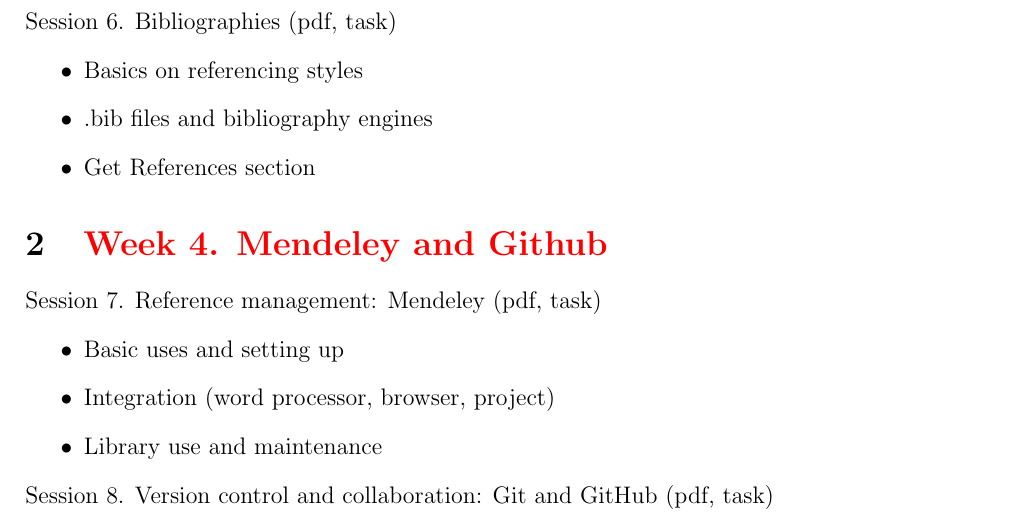
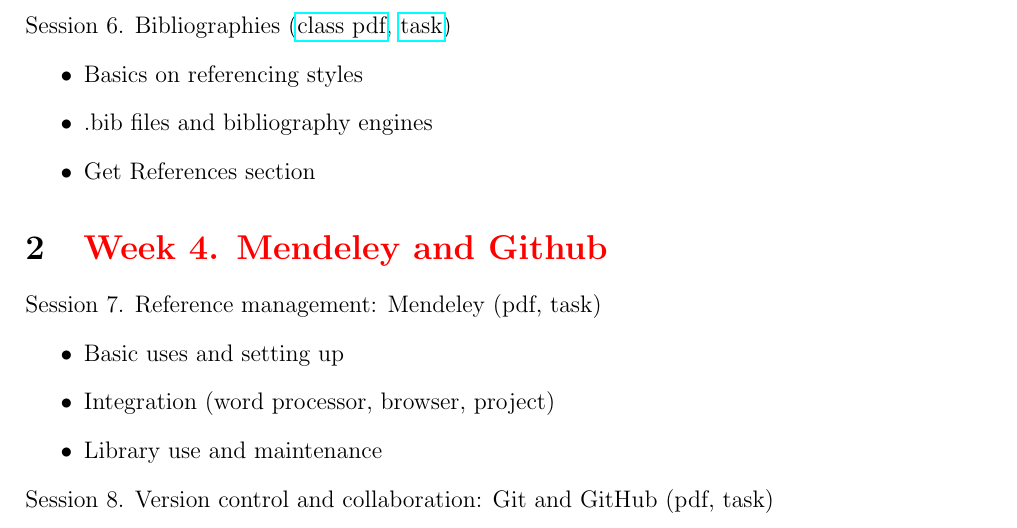
Before and after one commit to kunilovskaya/dskills_workshop, a LaTeX document (contents/contents.tex): part of page 2 of 3, cut so that both start at the same text. Compiled offline with pdfLaTeX.

Commit message:
contents new

```diff
--- a/contents/contents.tex
+++ b/contents/contents.tex
@@ -96,7 +96,7 @@
 
 \newpage
 
-	Session 6. Bibliographies (\href{}{pdf}, \href{}{task})
+	Session 6. Bibliographies (\href{https://canvas.wlv.ac.uk/courses/33429/files/folder/LaTeX\%20and\%20Mendeley\%20workshop/w1-3_latex?preview=4648015}{class pdf}, \href{https://github.com/kunilovskaya/dskills_workshop/blob/main/w3_bibs_beamer/task6.tex}{task})
 	\begin{itemize}
 		\item Basics on referencing styles
 		\item .bib files and bibliography engines
```
Also changed, not shown: contents/contents.pdf.
